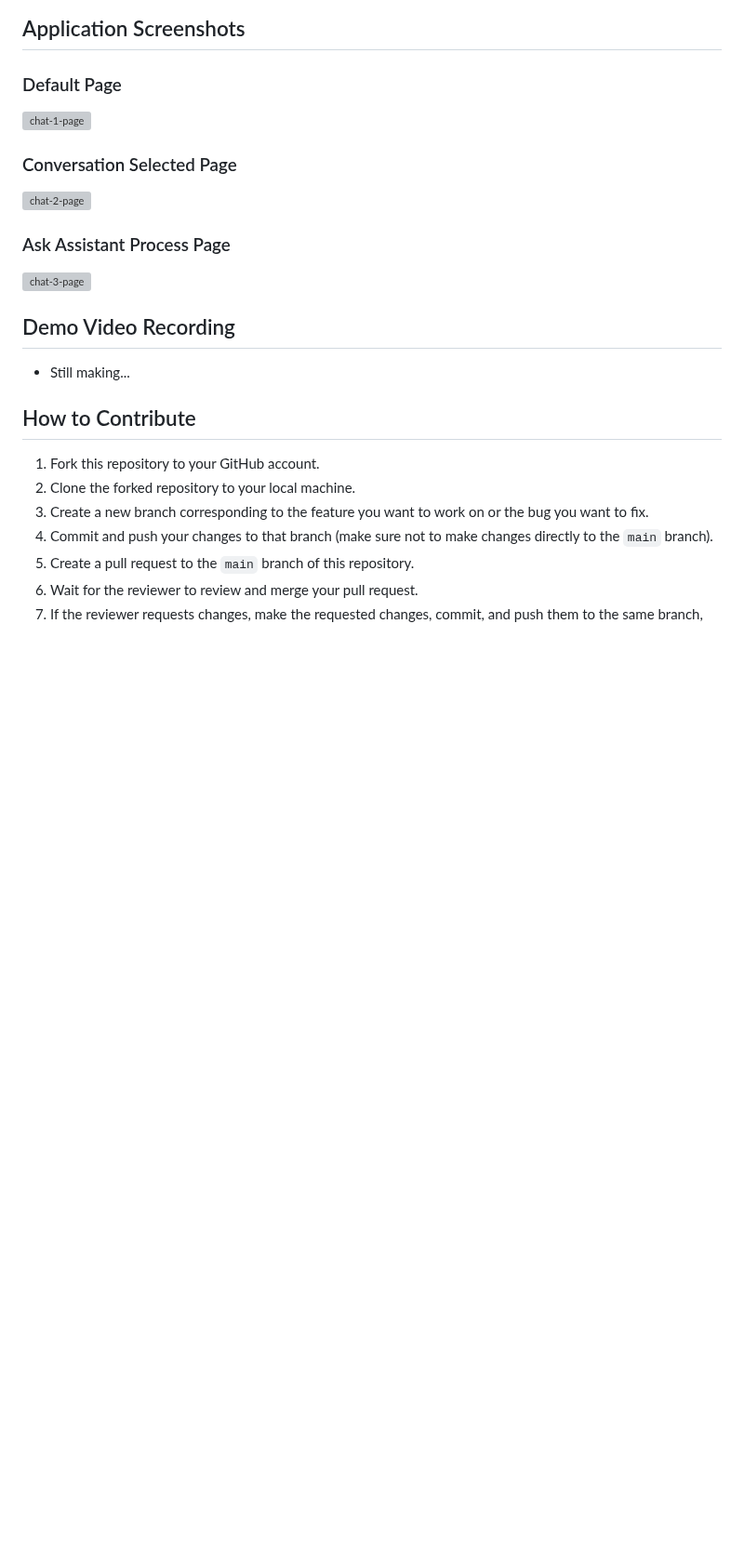
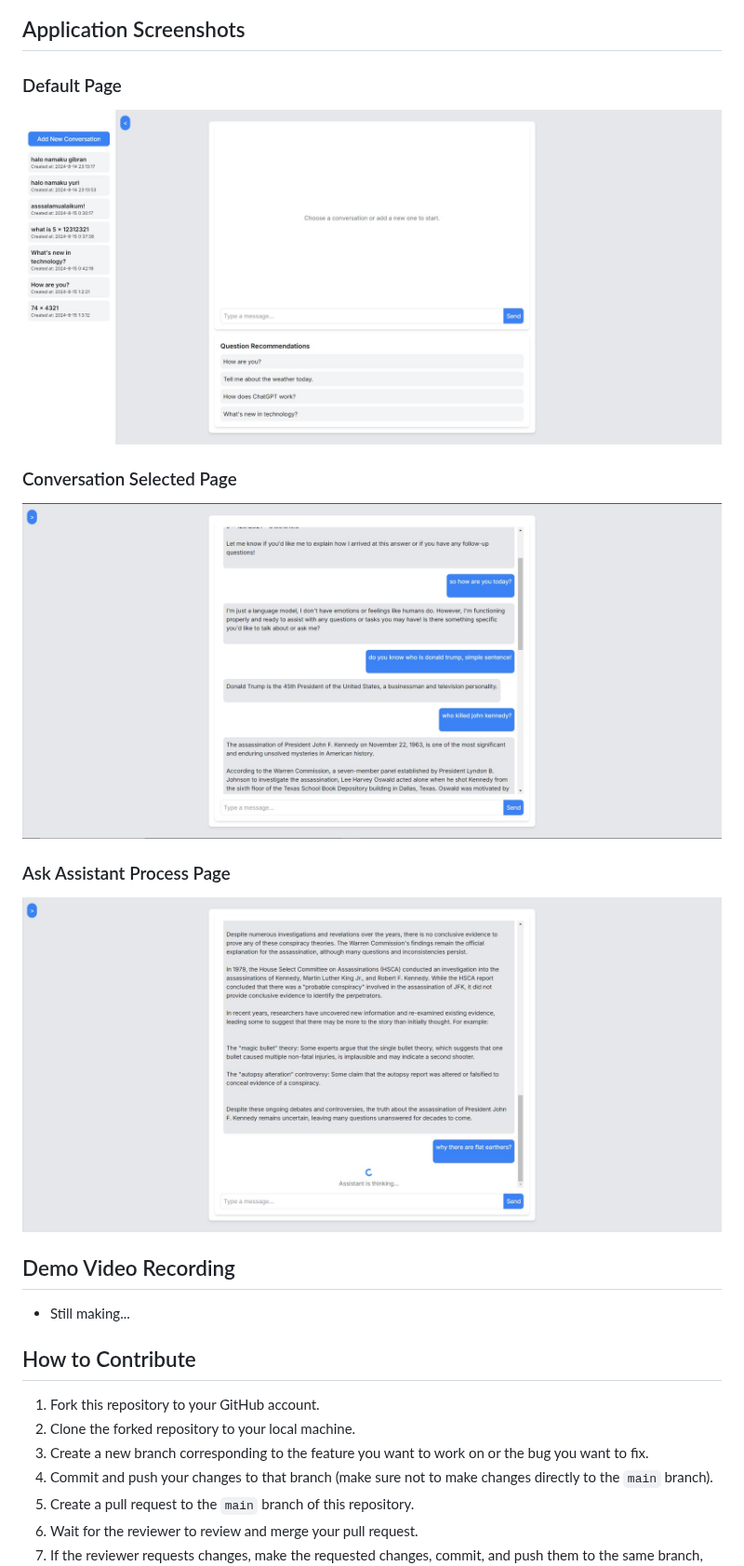
Before and after one commit to gibranfsh/chatbot-study-case-telkom, a Markdown page: README.md, the part around the change. Shown at 93% size. GitHub-like rendering; blank space fills up the shorter version; grey boxes are pictures that could not be loaded.

Commit message:
docs: Updated README.md

```diff
--- a/README.md
+++ b/README.md
@@ -91,15 +91,15 @@ This project, **ChatEase**, is a web-based intelligent conversational assistant
 
 ### Default Page
 
-<img src="./docs/img-for-readme/chat-1.jpg" alt="chat-1-page">
+<img src="./docs/images-for-readme/chat-1.jpg" alt="chat-1-page">
 
 ### Conversation Selected Page
 
-<img src="./docs/img-for-readme/chat-2.jpg" alt="chat-2-page">
+<img src="./docs/images-for-readme/chat-2.jpg" alt="chat-2-page">
 
 ### Ask Assistant Process Page
 
-<img src="./docs/img-for-readme/chat-3.jpg" alt="chat-3-page">
+<img src="./docs/images-for-readme/chat-3.jpg" alt="chat-3-page">
 
 ## Demo Video Recording
 
```
